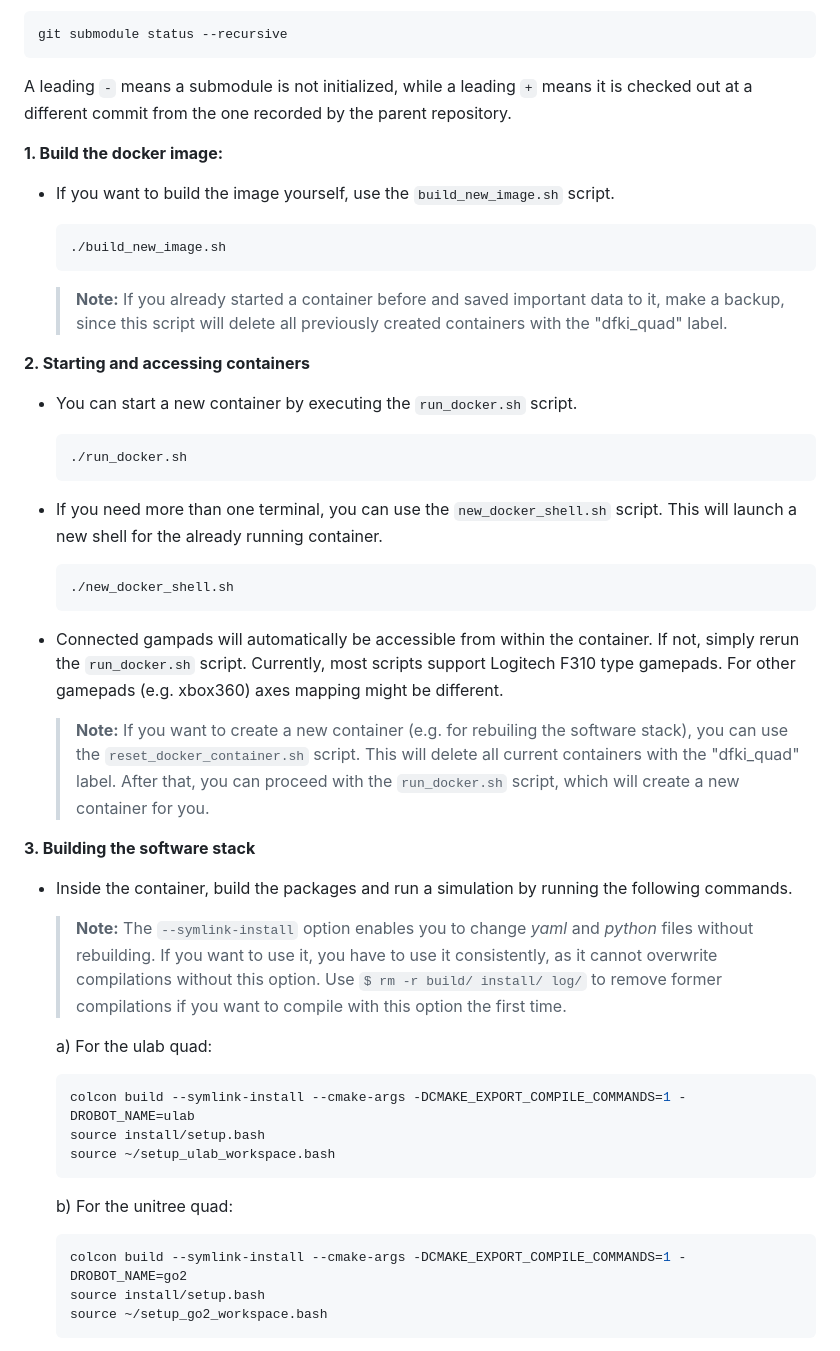
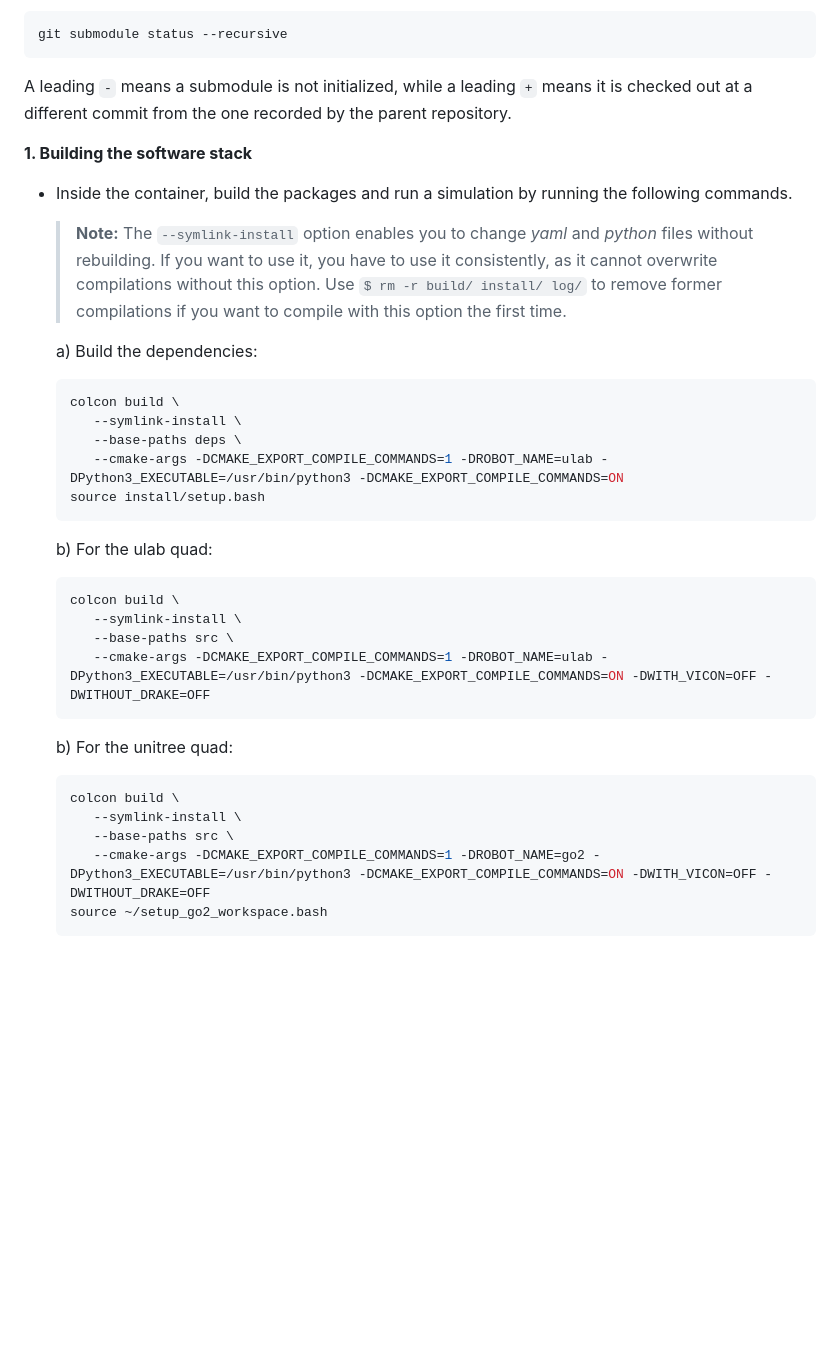
Before and after one commit to CNR-STIIMA-IRAS/dfki-quad, a Markdown page: README.md, the part around one of its changes. GitHub-like rendering; blank space fills up the shorter version.

Commit message:
Success on compiling

````diff
--- a/README.md
+++ b/README.md
@@ -88,53 +88,35 @@ A leading `-` means a submodule is not initialized, while a leading `+` means
 it is checked out at a different commit from the one recorded by the parent
 repository.
 
-**1. Build the docker image:**
-
-* If you want to build the image yourself, use the `build_new_image.sh` script.
-
-    ```bash
-    ./build_new_image.sh
-    ```
-
-    > **Note:** If you already started a container before and saved important data to it, make a backup, since this script will delete all previously created containers with the "dfki_quad" label.
-
-**2. Starting and accessing containers**
-
-* You can start a new container by executing the `run_docker.sh` script.
-
-    ```bash
-    ./run_docker.sh
-    ```
-
-* If you need more than one terminal, you can use the `new_docker_shell.sh` script.
-This will launch a new shell for the already running container.
-
-    ```bash
-    ./new_docker_shell.sh
-    ```
-
-* Connected gampads will automatically be accessible from within the container.
-If not, simply rerun the `run_docker.sh` script.
-Currently, most scripts support Logitech F310 type gamepads. For other gamepads (e.g. xbox360) axes mapping might be different.
-
-    > **Note:** If you want to create a new container (e.g. for rebuiling the software stack), you can use the `reset_docker_container.sh` script. This will delete all current containers with the "dfki_quad" label. After that, you can proceed with the `run_docker.sh` script, which will create a new container for you.
-
-**3. Building the software stack**
+**1. Building the software stack**
 
 * Inside the container, build the packages and run a simulation by running the following commands.
 
     > **Note:** The `--symlink-install` option enables you to change *yaml* and *python* files without rebuilding. If you want to use it, you have to use it consistently, as it cannot overwrite compilations without this option. Use `$ rm -r build/ install/ log/` to remove former compilations if you want to compile with this option the first time.
 
-  a) For the ulab quad:
+  a) Build the dependencies:
+
      ```bash
-     colcon build --symlink-install --cmake-args -DCMAKE_EXPORT_COMPILE_COMMANDS=1 -DROBOT_NAME=ulab
+     colcon build \
+        --symlink-install \
+        --base-paths deps \
+        --cmake-args -DCMAKE_EXPORT_COMPILE_COMMANDS=1 -DROBOT_NAME=ulab -DPython3_EXECUTABLE=/usr/bin/python3 -DCMAKE_EXPORT_COMPILE_COMMANDS=ON
      source install/setup.bash
-     source ~/setup_ulab_workspace.bash
+     ```
+
+  b) For the ulab quad:
+     ```bash
+     colcon build \
+        --symlink-install \
+        --base-paths src \
+        --cmake-args -DCMAKE_EXPORT_COMPILE_COMMANDS=1 -DROBOT_NAME=ulab -DPython3_EXECUTABLE=/usr/bin/python3 -DCMAKE_EXPORT_COMPILE_COMMANDS=ON -DWITH_VICON=OFF -DWITHOUT_DRAKE=OFF
      ```
     b) For the unitree quad:
      ```bash
-     colcon build --symlink-install --cmake-args -DCMAKE_EXPORT_COMPILE_COMMANDS=1 -DROBOT_NAME=go2
-     source install/setup.bash
+     colcon build \
+        --symlink-install \
+        --base-paths src \
+        --cmake-args -DCMAKE_EXPORT_COMPILE_COMMANDS=1 -DROBOT_NAME=go2 -DPython3_EXECUTABLE=/usr/bin/python3 -DCMAKE_EXPORT_COMPILE_COMMANDS=ON -DWITH_VICON=OFF -DWITHOUT_DRAKE=OFF
      source ~/setup_go2_workspace.bash
      ```
     > **Note:** The unitree software stack requires cyclone dds, which will be setup by the last command. This means that your network interface need to be configured in this script.
````
Also changed, not shown: other parts of README.md (+1 -13 lines).
